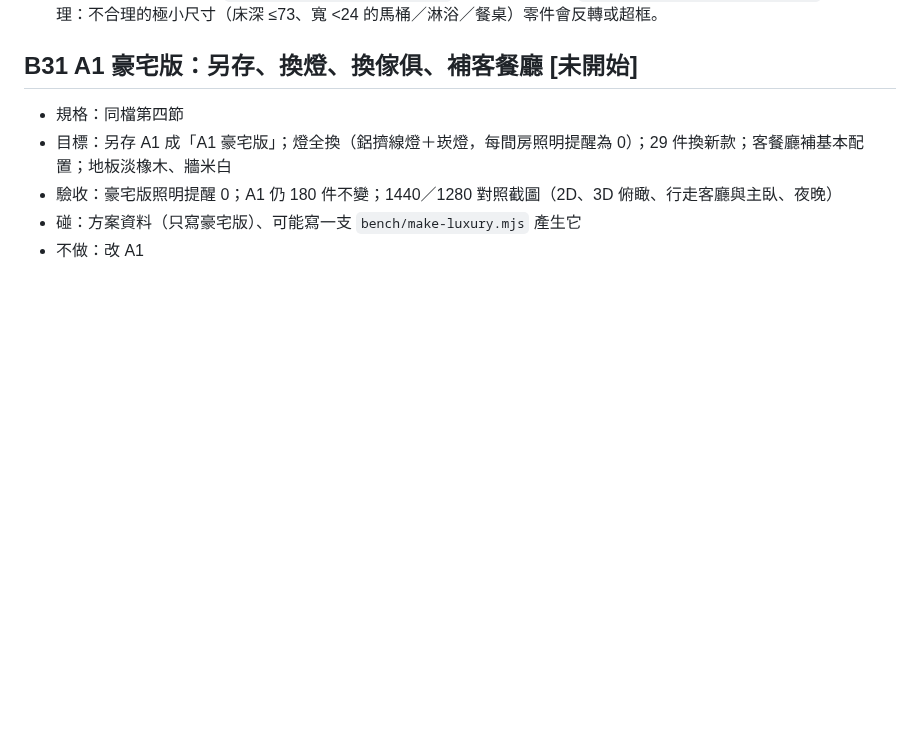
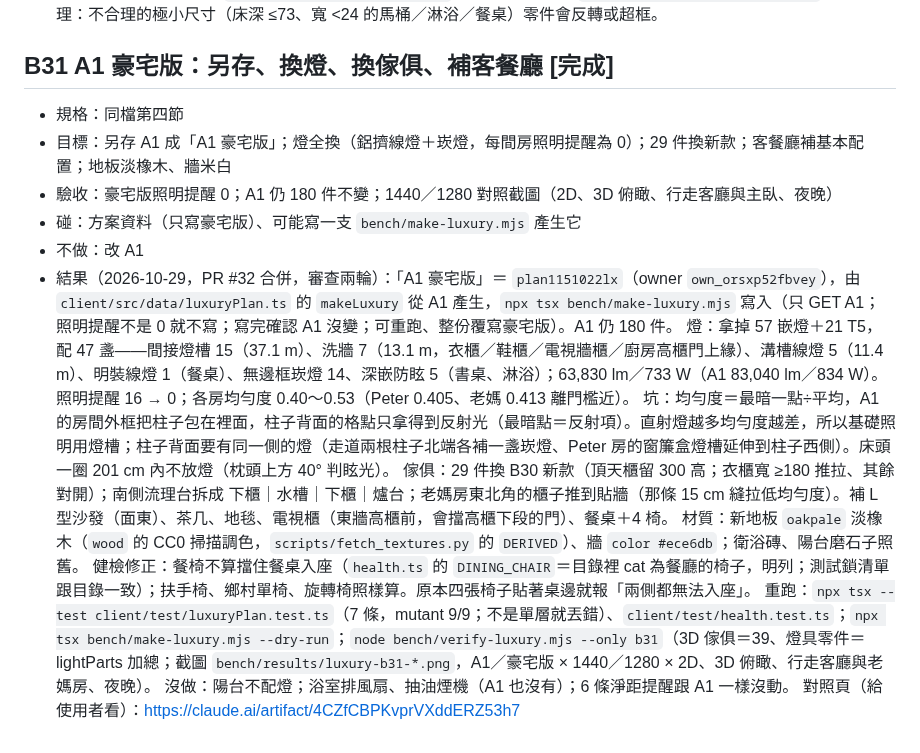
Before and after one commit to bruuucechang/interiordesign, a Markdown page: blocks.md, the part around the change. GitHub-like rendering; blank space fills up the shorter version.

Commit message:
blocks.md：B31 完成（PR #32）
Co-Authored-By: Claude Opus 5.5 <noreply@anthropic.com>

```diff
--- a/blocks.md
+++ b/blocks.md
@@ -409,9 +409,18 @@
   重跑：`npx tsx --test client/test/luxeParts.test.ts`（8 條；mutant 7 個抓到 6，書桌腳板變窄這種外觀細節不在外框測試範圍）；`node bench/verify-luxury.mjs` 的 B30 段（截圖 `bench/results/luxury-b30-*.png`）。
   沒處理：不合理的極小尺寸（床深 ≤73、寬 <24 的馬桶／淋浴／餐桌）零件會反轉或超框。
 
-## B31 A1 豪宅版：另存、換燈、換傢俱、補客餐廳  [未開始]
+## B31 A1 豪宅版：另存、換燈、換傢俱、補客餐廳  [完成]
 - 規格：同檔第四節
 - 目標：另存 A1 成「A1 豪宅版」；燈全換（鋁擠線燈＋崁燈，每間房照明提醒為 0）；29 件換新款；客餐廳補基本配置；地板淡橡木、牆米白
 - 驗收：豪宅版照明提醒 0；A1 仍 180 件不變；1440／1280 對照截圖（2D、3D 俯瞰、行走客廳與主臥、夜晚）
 - 碰：方案資料（只寫豪宅版）、可能寫一支 `bench/make-luxury.mjs` 產生它
 - 不做：改 A1
+- 結果（2026-10-29，PR #32 合併，審查兩輪）：「A1 豪宅版」＝ `plan1151022lx`（owner `own_orsxp52fbvey`），由 `client/src/data/luxuryPlan.ts` 的 `makeLuxury` 從 A1 產生，`npx tsx bench/make-luxury.mjs` 寫入（只 GET A1；照明提醒不是 0 就不寫；寫完確認 A1 沒變；可重跑、整份覆寫豪宅版）。A1 仍 180 件。
+  燈：拿掉 57 嵌燈＋21 T5，配 47 盞——間接燈槽 15（37.1 m）、洗牆 7（13.1 m，衣櫃／鞋櫃／電視牆櫃／廚房高櫃門上緣）、溝槽線燈 5（11.4 m）、明裝線燈 1（餐桌）、無邊框崁燈 14、深嵌防眩 5（書桌、淋浴）；63,830 lm／733 W（A1 83,040 lm／834 W）。照明提醒 16 → 0；各房均勻度 0.40～0.53（Peter 0.405、老媽 0.413 離門檻近）。
+  坑：均勻度＝最暗一點÷平均，A1 的房間外框把柱子包在裡面，柱子背面的格點只拿得到反射光（最暗點＝反射項）。直射燈越多均勻度越差，所以基礎照明用燈槽；柱子背面要有同一側的燈（走道兩根柱子北端各補一盞崁燈、Peter 房的窗簾盒燈槽延伸到柱子西側）。床頭一圈 201 cm 內不放燈（枕頭上方 40° 判眩光）。
+  傢俱：29 件換 B30 新款（頂天櫃留 300 高；衣櫃寬 ≥180 推拉、其餘對開）；南側流理台拆成 下櫃｜水槽｜下櫃｜爐台；老媽房東北角的櫃子推到貼牆（那條 15 cm 縫拉低均勻度）。補 L 型沙發（面東）、茶几、地毯、電視櫃（東牆高櫃前，會擋高櫃下段的門）、餐桌＋4 椅。
+  材質：新地板 `oakpale` 淡橡木（`wood` 的 CC0 掃描調色，`scripts/fetch_textures.py` 的 `DERIVED`）、牆 `color #ece6db`；衛浴磚、陽台磨石子照舊。
+  健檢修正：餐椅不算擋住餐桌入座（`health.ts` 的 `DINING_CHAIR`＝目錄裡 cat 為餐廳的椅子，明列；測試鎖清單跟目錄一致）；扶手椅、鄉村單椅、旋轉椅照樣算。原本四張椅子貼著桌邊就報「兩側都無法入座」。
+  重跑：`npx tsx --test client/test/luxuryPlan.test.ts`（7 條，mutant 9/9；不是單層就丟錯）、`client/test/health.test.ts`；`npx tsx bench/make-luxury.mjs --dry-run`；`node bench/verify-luxury.mjs --only b31`（3D 傢俱＝39、燈具零件＝lightParts 加總；截圖 `bench/results/luxury-b31-*.png`，A1／豪宅版 × 1440／1280 × 2D、3D 俯瞰、行走客廳與老媽房、夜晚）。
+  沒做：陽台不配燈；浴室排風扇、抽油煙機（A1 也沒有）；6 條淨距提醒跟 A1 一樣沒動。
+  對照頁（給使用者看）：https://claude.ai/artifact/4CZfCBPKvprVXddERZ53h7
```
